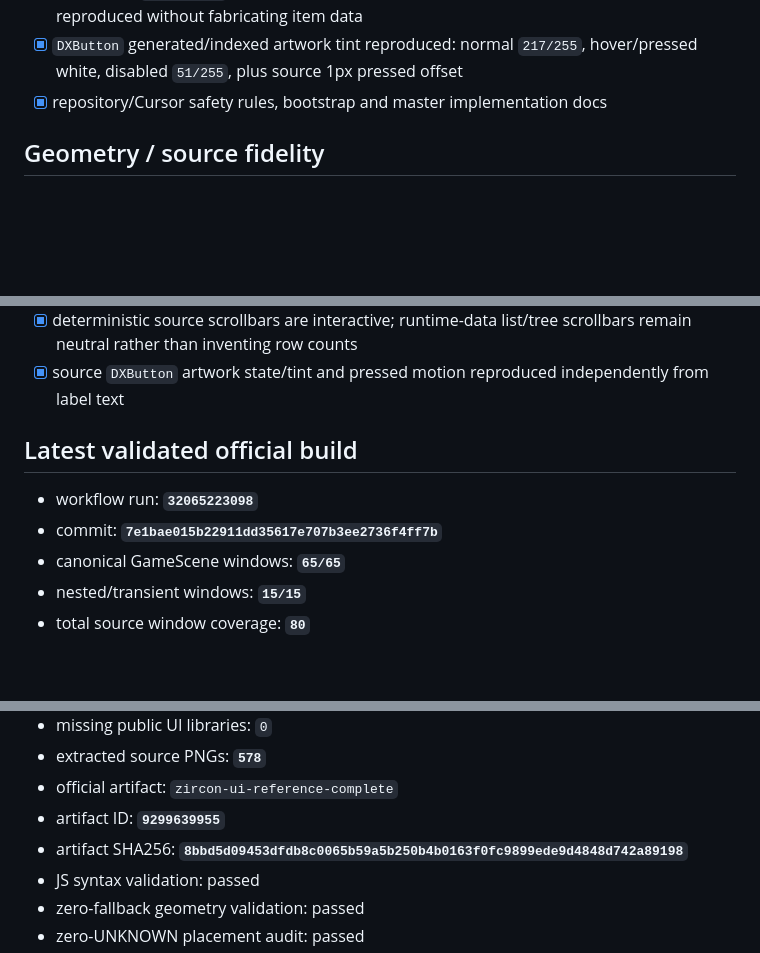
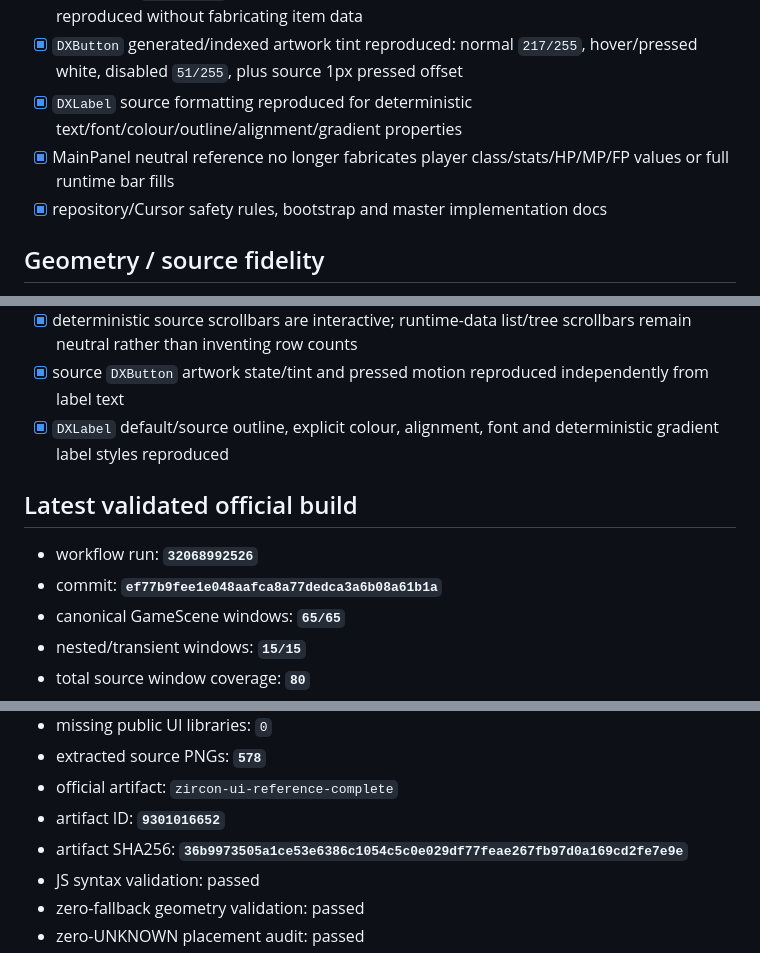
Before and after one commit to DiaburN/Origins, a Markdown page: docs/BUILD_STATUS.md, 3 parts joined by grey strips. GitHub-like rendering; blank space fills up the shorter version.

Commit message:
Record validated Zircon DXLabel fidelity pass

```diff
--- a/docs/BUILD_STATUS.md
+++ b/docs/BUILD_STATUS.md
@@ -48,6 +48,8 @@ Authoritative branch: `origins-game-v1`
 - [x] `DXItemGrid` corrected to Zircon **35px shared-line cell step**, 36×36 cells, `GridPadding`, `VisibleHeight` and `ScrollValue`
 - [x] standalone `DXItemCell` Hidden/fixed/selected/locked/hover visual-state behavior reproduced without fabricating item data
 - [x] `DXButton` generated/indexed artwork tint reproduced: normal `217/255`, hover/pressed white, disabled `51/255`, plus source 1px pressed offset
+- [x] `DXLabel` source formatting reproduced for deterministic text/font/colour/outline/alignment/gradient properties
+- [x] MainPanel neutral reference no longer fabricates player class/stats/HP/MP/FP values or full runtime bar fills
 - [x] repository/Cursor safety rules, bootstrap and master implementation docs
 
 ## Geometry / source fidelity
@@ -152,11 +154,12 @@ Runtime values are represented as runtime contracts rather than sample/fake game
 - [x] `DXAnimatedControl` timing uses `AnimationDelay / FrameCount`, source frame offsets and Loop semantics
 - [x] deterministic source scrollbars are interactive; runtime-data list/tree scrollbars remain neutral rather than inventing row counts
 - [x] source `DXButton` artwork state/tint and pressed motion reproduced independently from label text
+- [x] `DXLabel` default/source outline, explicit colour, alignment, font and deterministic gradient label styles reproduced
 
 ## Latest validated official build
 
-- workflow run: **`32065223098`**
-- commit: **`7e1bae015b22911dd35617e707b3ee2736f4ff7b`**
+- workflow run: **`32068992526`**
+- commit: **`ef77b9fee1e048aafca8a77dedca3a6b08a61b1a`**
 - canonical GameScene windows: **`65/65`**
 - nested/transient windows: **`15/15`**
 - total source window coverage: **`80`**
@@ -184,8 +187,8 @@ Runtime values are represented as runtime contracts rather than sample/fake game
 - missing public UI libraries: `0`
 - extracted source PNGs: **`578`**
 - official artifact: `zircon-ui-reference-complete`
-- artifact ID: **`9299639955`**
-- artifact SHA256: **`8bbd5d09453dfdb8c0065b59a5b250b4b0163f0fc9899ede9d4848d742a89198`**
+- artifact ID: **`9301016652`**
+- artifact SHA256: **`36b9973505a1ce53e6386c1054c5c0e029df77feae267fb97d0a169cd2fe7e9e`**
 - JS syntax validation: passed
 - zero-fallback geometry validation: passed
 - zero-UNKNOWN placement audit: passed
```
Also changed, not shown: other parts of docs/BUILD_STATUS.md (+1 -1 lines).
